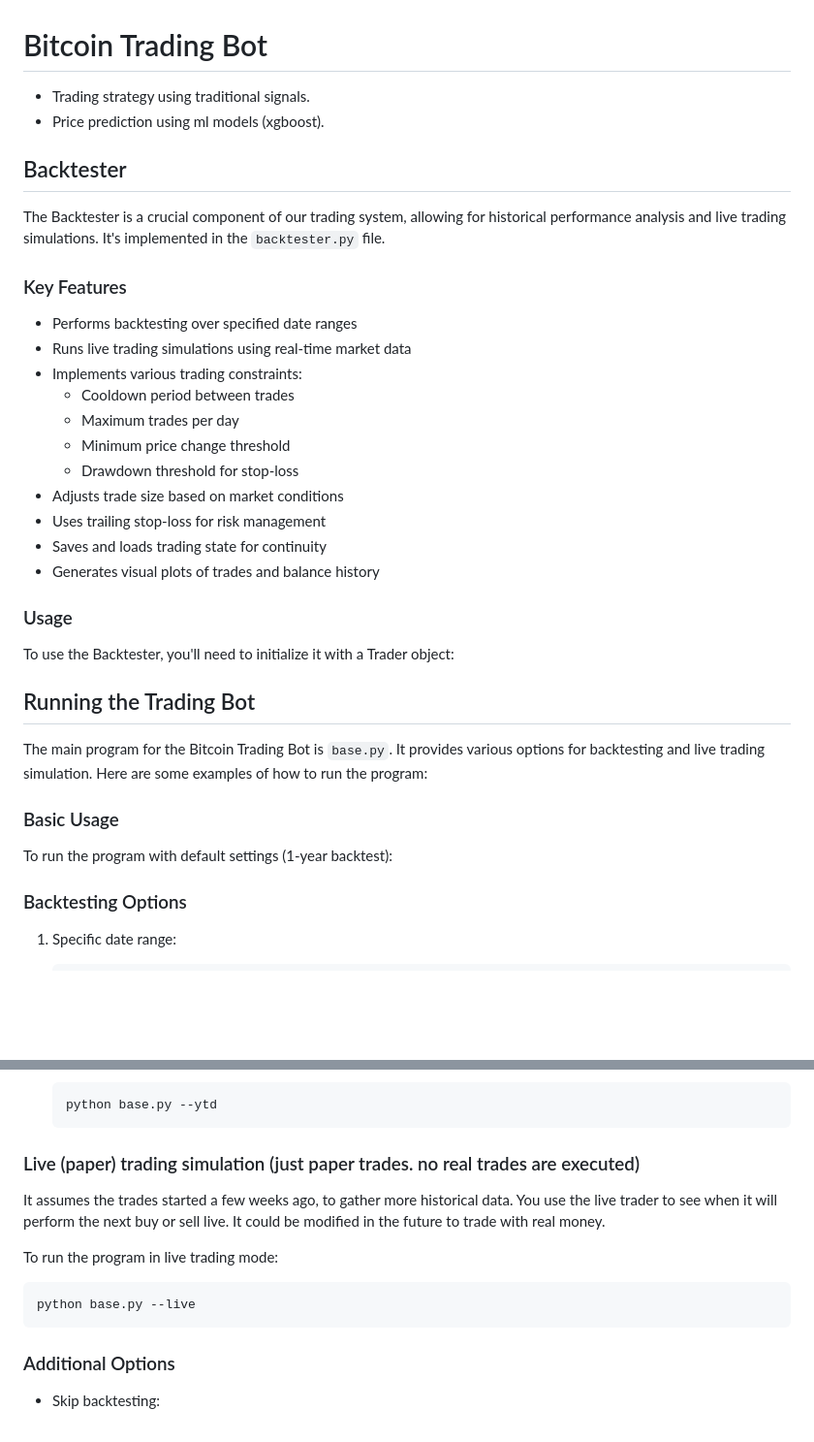
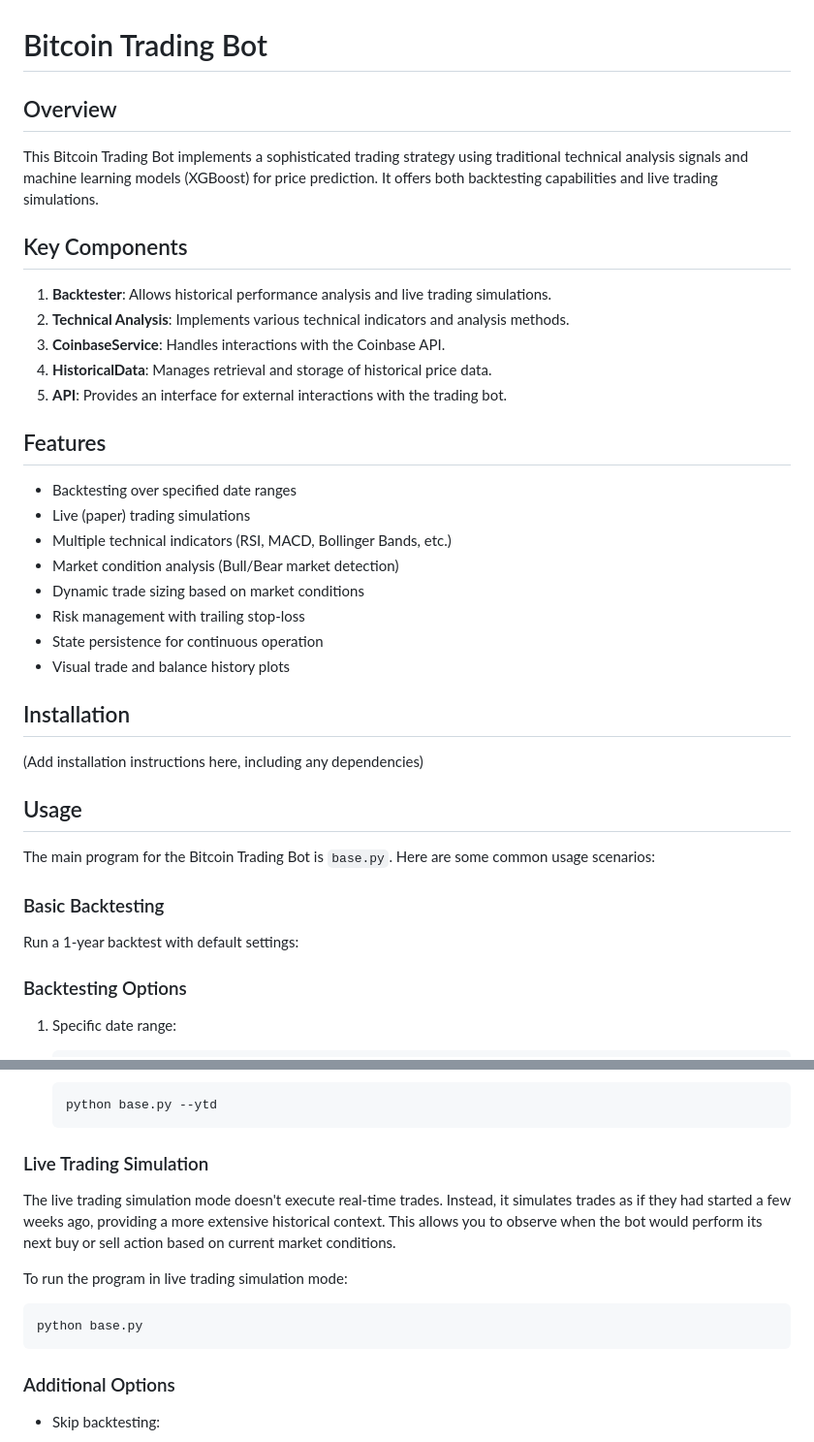
Before and after one commit to spirosrap/crypto-finance, a Markdown page: README.md, 2 parts joined by grey strips. Shown at 97% size. Rendered like a GitHub page; blank space fills up the shorter version.

Commit message:
readme improvements.

````diff
--- a/README.md
+++ b/README.md
@@ -1,37 +1,39 @@
 # Bitcoin Trading Bot
 
-* Trading strategy using traditional signals.
-* Price prediction using ml models (xgboost).
+## Overview
 
-## Backtester
+This Bitcoin Trading Bot implements a sophisticated trading strategy using traditional technical analysis signals and machine learning models (XGBoost) for price prediction. It offers both backtesting capabilities and live trading simulations.
 
-The Backtester is a crucial component of our trading system, allowing for historical performance analysis and live trading simulations. It's implemented in the `backtester.py` file.
+## Key Components
 
-### Key Features
+1. **Backtester**: Allows historical performance analysis and live trading simulations.
+2. **Technical Analysis**: Implements various technical indicators and analysis methods.
+3. **CoinbaseService**: Handles interactions with the Coinbase API.
+4. **HistoricalData**: Manages retrieval and storage of historical price data.
+5. **API**: Provides an interface for external interactions with the trading bot.
 
-- Performs backtesting over specified date ranges
-- Runs live trading simulations using real-time market data
-- Implements various trading constraints:
-  - Cooldown period between trades
-  - Maximum trades per day
-  - Minimum price change threshold
-  - Drawdown threshold for stop-loss
-- Adjusts trade size based on market conditions
-- Uses trailing stop-loss for risk management
-- Saves and loads trading state for continuity
-- Generates visual plots of trades and balance history
+## Features
 
-### Usage
+- Backtesting over specified date ranges
+- Live (paper) trading simulations
+- Multiple technical indicators (RSI, MACD, Bollinger Bands, etc.)
+- Market condition analysis (Bull/Bear market detection)
+- Dynamic trade sizing based on market conditions
+- Risk management with trailing stop-loss
+- State persistence for continuous operation
+- Visual trade and balance history plots
 
-To use the Backtester, you'll need to initialize it with a Trader object:
+## Installation
 
-## Running the Trading Bot
+(Add installation instructions here, including any dependencies)
 
-The main program for the Bitcoin Trading Bot is `base.py`. It provides various options for backtesting and live trading simulation. Here are some examples of how to run the program:
+## Usage
 
-### Basic Usage
+The main program for the Bitcoin Trading Bot is `base.py`. Here are some common usage scenarios:
 
-To run the program with default settings (1-year backtest):
+### Basic Backtesting
+
+Run a 1-year backtest with default settings:
 
 ### Backtesting Options
 
@@ -55,16 +57,14 @@ To run the program with default settings (1-year backtest):
    python base.py --ytd
    ```
 
-### Live (paper) trading simulation (just paper trades. no real trades are executed)
+### Live Trading Simulation
 
-It assumes the trades started a few weeks ago, to gather more historical data.
-You use the live trader to see when it will perform the next buy or sell live.
-It could be modified in the future to trade with real money.
+The live trading simulation mode doesn't execute real-time trades. Instead, it simulates trades as if they had started a few weeks ago, providing a more extensive historical context. This allows you to observe when the bot would perform its next buy or sell action based on current market conditions.
 
-To run the program in live trading mode:
+To run the program in live trading simulation mode:
 
 ```bash
-python base.py --live
+python base.py
 ```
 
 ### Additional Options
````
